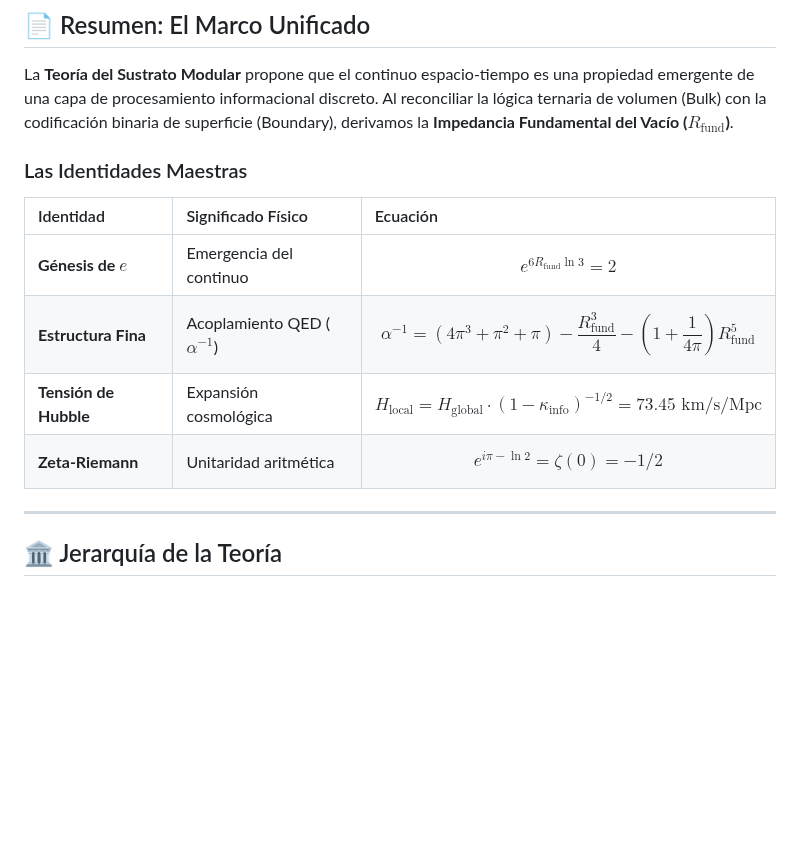
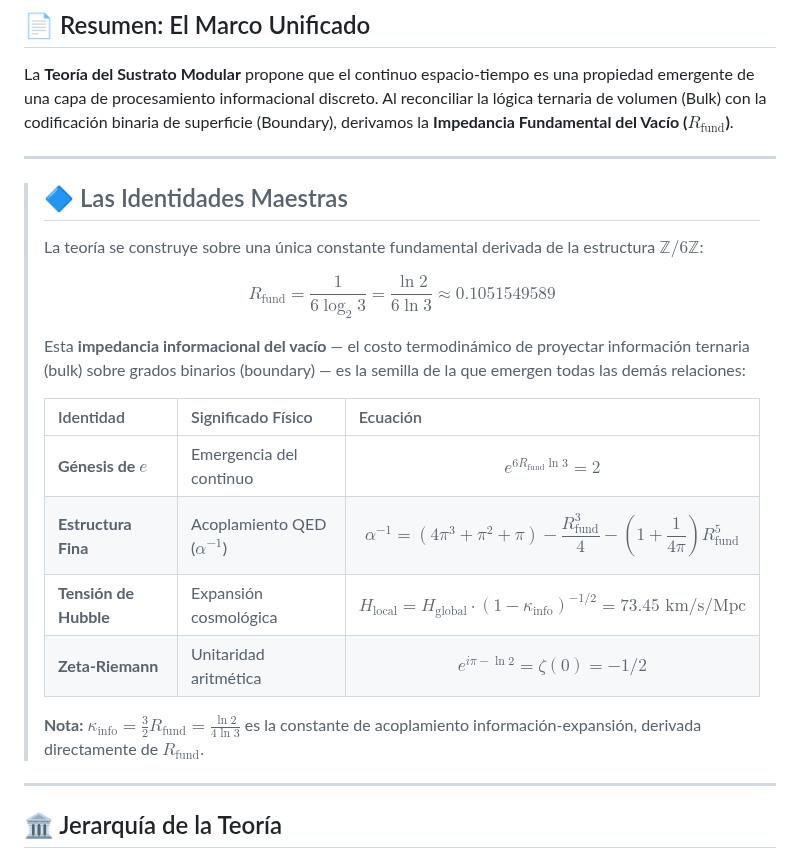
Before and after one commit to NachoPeinador/The-Genesis-of-e, a Markdown page: README_es.md, the part around the change. Drawn GitHub-style; blank space fills up the shorter version.

Commit message:
Update README_es.md with new identities section
Added a new section on 'Las Identidades Maestras' with detailed equations and explanations.

```diff
--- a/README_es.md
+++ b/README_es.md
@@ -20,14 +20,24 @@ Este repositorio proporciona la auditoría de precisión de 110 dígitos, el có
 
 La **Teoría del Sustrato Modular** propone que el continuo espacio-tiempo es una propiedad emergente de una capa de procesamiento informacional discreto. Al reconciliar la lógica ternaria de volumen (Bulk) con la codificación binaria de superficie (Boundary), derivamos la **Impedancia Fundamental del Vacío ($R_{\text{fund}}$)**.
 
-### Las Identidades Maestras
+---
 
-| Identidad | Significado Físico | Ecuación |
-| :--- | :--- | :--- |
-| **Génesis de $e$** | Emergencia del continuo | $$e^{6R_{\text{fund}}\ln 3} = 2$$ |
-| **Estructura Fina** | Acoplamiento QED ($\alpha^{-1}$) | $$\alpha^{-1} = (4\pi^3 + \pi^2 + \pi) - \frac{R_{\text{fund}}^3}{4} - \left(1 + \frac{1}{4\pi}\right)R_{\text{fund}}^5$$ |
-| **Tensión de Hubble** | Expansión cosmológica | $$H_{\text{local}} = H_{\text{global}} \cdot (1 - \kappa_{\text{info}})^{-1/2} = 73.45 \text{ km/s/Mpc}$$ |
-| **Zeta-Riemann** | Unitaridad aritmética | $$e^{i\pi - \ln 2} = \zeta(0) = -1/2$$ |
+> ## 🔷 Las Identidades Maestras
+>
+> La teoría se construye sobre una única constante fundamental derivada de la estructura $\mathbb{Z}/6\mathbb{Z}$:
+>
+> $$R_{\text{fund}} = \frac{1}{6\log_2 3} = \frac{\ln 2}{6\ln 3} \approx 0.1051549589$$
+>
+> Esta **impedancia informacional del vacío** — el costo termodinámico de proyectar información ternaria (bulk) sobre grados binarios (boundary) — es la semilla de la que emergen todas las demás relaciones:
+>
+> | Identidad | Significado Físico | Ecuación |
+> | :--- | :--- | :--- |
+> | **Génesis de $e$** | Emergencia del continuo | $$e^{6R_{\text{fund}}\ln 3} = 2$$ |
+> | **Estructura Fina** | Acoplamiento QED ($\alpha^{-1}$) | $$\alpha^{-1} = (4\pi^3 + \pi^2 + \pi) - \frac{R_{\text{fund}}^3}{4} - \left(1 + \frac{1}{4\pi}\right)R_{\text{fund}}^5$$ |
+> | **Tensión de Hubble** | Expansión cosmológica | $$H_{\text{local}} = H_{\text{global}} \cdot (1 - \kappa_{\text{info}})^{-1/2} = 73.45 \text{ km/s/Mpc}$$ |
+> | **Zeta-Riemann** | Unitaridad aritmética | $$e^{i\pi - \ln 2} = \zeta(0) = -1/2$$ |
+>
+> **Nota:** $\kappa_{\text{info}} = \frac{3}{2}R_{\text{fund}} = \frac{\ln 2}{4\ln 3}$ es la constante de acoplamiento información-expansión, derivada directamente de $R_{\text{fund}}$.
 
 ---
 
```
